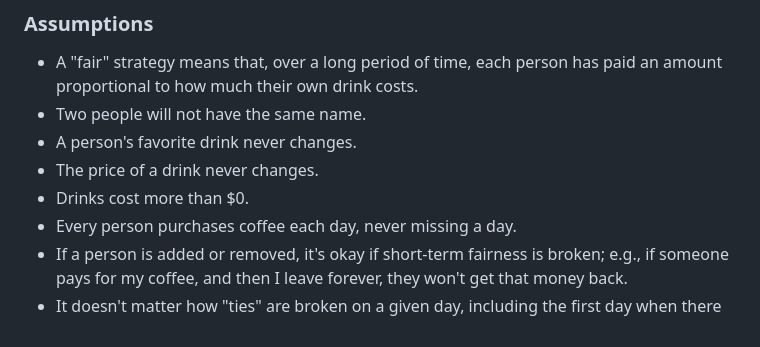
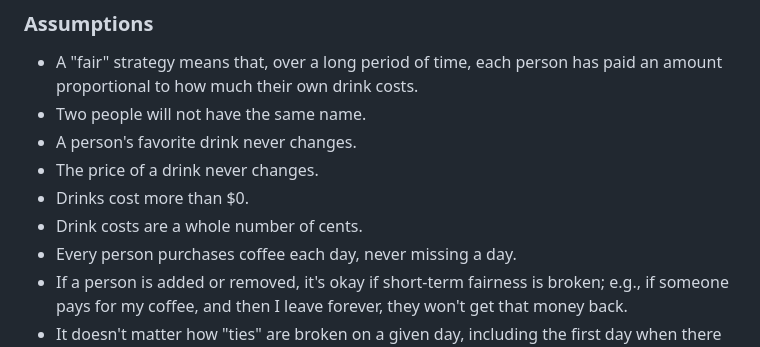
Before and after one commit to riftEmber/coffee-picker, a Markdown page: README.md, the part around the change. Rendered like a GitHub page.

Commit message:
Add 'whole cents' assumption

```diff
--- a/README.md
+++ b/README.md
@@ -79,6 +79,7 @@ difference in fairness.
 - A person's favorite drink never changes.
 - The price of a drink never changes.
 - Drinks cost more than $0.
+- Drink costs are a whole number of cents.
 - Every person purchases coffee each day, never missing a day.
 - If a person is added or removed, it's okay if short-term fairness is broken;
   e.g., if someone pays for my coffee, and then I leave forever, they won't get
```
